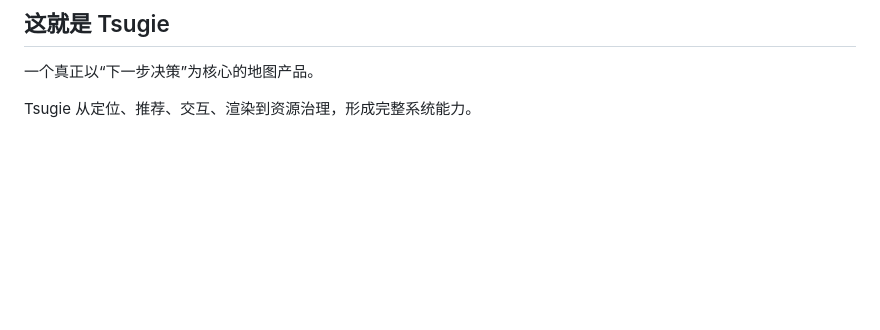
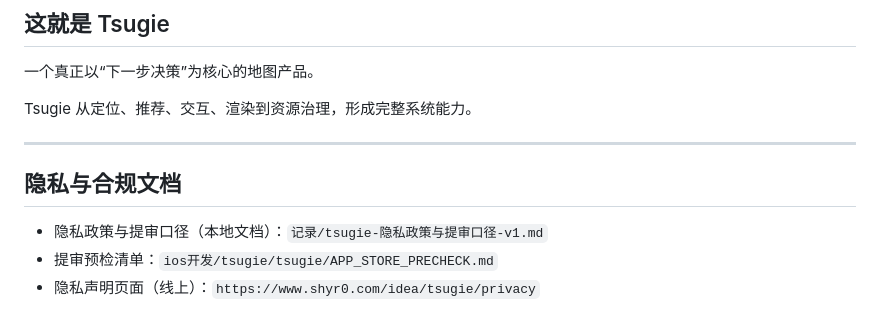
Before and after one commit to boogieLing/Tsugie, a Markdown page: README.md, the part around the change. Drawn GitHub-style; blank space fills up the shorter version.

```diff
--- a/README.md
+++ b/README.md
@@ -364,3 +364,11 @@ Tsugie 将“开抽屉卡顿”与“日历打开慢”作为独立性能课题
 一个真正以“下一步决策”为核心的地图产品。
 
 Tsugie 从定位、推荐、交互、渲染到资源治理，形成完整系统能力。
+
+---
+
+## 隐私与合规文档
+
+- 隐私政策与提审口径（本地文档）：`记录/tsugie-隐私政策与提审口径-v1.md`
+- 提审预检清单：`ios开发/tsugie/tsugie/APP_STORE_PRECHECK.md`
+- 隐私声明页面（线上）：`https://www.shyr0.com/idea/tsugie/privacy`
```
Also changed, not shown: 记录/tsugie-隐私政策与提审口径-v1.md (added, +64 -0 lines).
